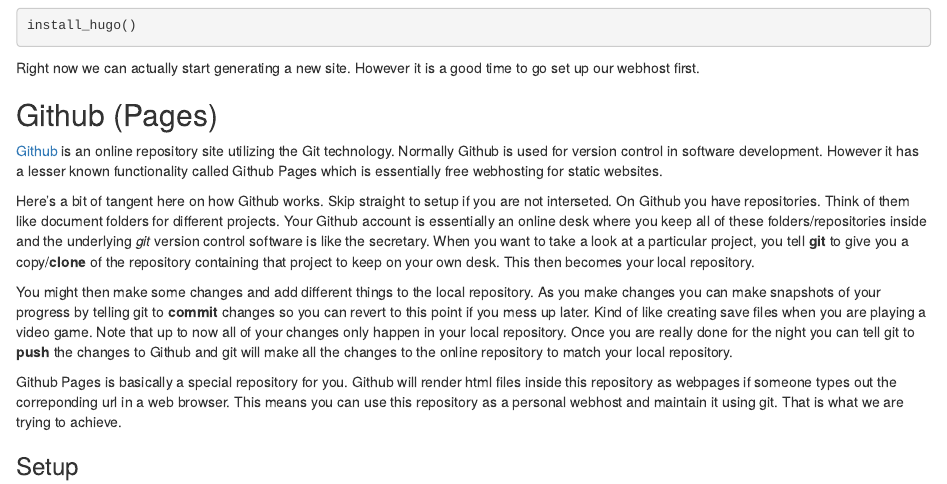
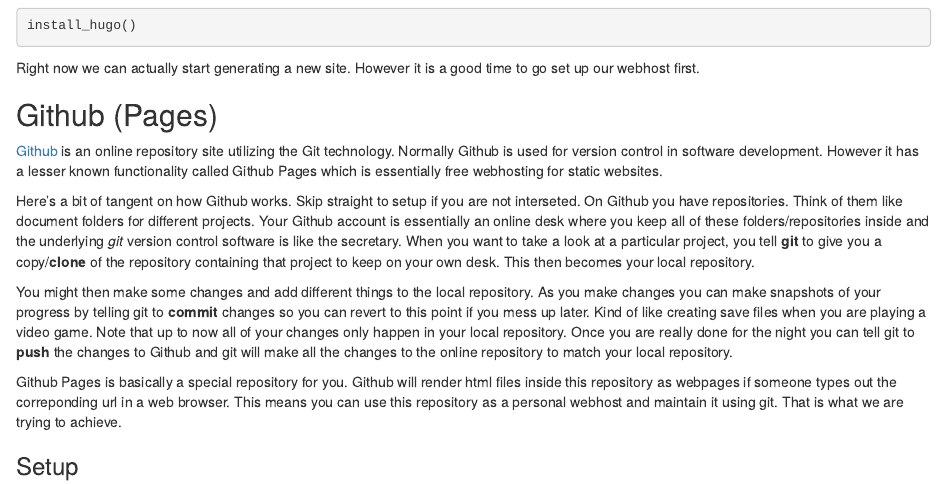
Before and after one commit to fengkehh/blog-source, an R Markdown document (content/post/2017-03-16-how-this-blog-is-made-part-ii.Rmd): the page in a window 1100 px wide, from 550 px down. Rendered offline with R 4.5, knitr and Pandoc, with nearby package versions; drawn as R Markdown's standard HTML page in place of the format the file asks for.

Commit message:
Minor edits.

```diff
--- a/content/post/2017-03-16-how-this-blog-is-made-part-ii.Rmd
+++ b/content/post/2017-03-16-how-this-blog-is-made-part-ii.Rmd
@@ -38,7 +38,7 @@
 
 [Github](https://github.com) is an online repository site utilizing the Git technology. Normally Github is used for version control in software development. However it has a lesser known functionality called Github Pages which is essentially free webhosting for static websites.
 
-Here's a bit of tangent here on how Github works. Skip straight to setup if you are not interseted. On Github you have repositories. Think of them like document folders for different projects. Your Github account is essentially an online desk where you keep all of these folders/repositories inside and the underlying *git* version control software is like the secretary. When you want to take a look at a particular project, you tell **git** to give you a copy/**clone** of the repository containing that project to keep on your own desk. This then becomes your local repository.
+Here's a bit of tangent on how Github works. Skip straight to setup if you are not interseted. On Github you have repositories. Think of them like document folders for different projects. Your Github account is essentially an online desk where you keep all of these folders/repositories inside and the underlying *git* version control software is like the secretary. When you want to take a look at a particular project, you tell **git** to give you a copy/**clone** of the repository containing that project to keep on your own desk. This then becomes your local repository.
 
 You might then make some changes and add different things to the local repository. As you make changes you can make snapshots of your progress by telling git to **commit** changes so you can revert to this point if you mess up later. Kind of like creating save files when you are playing a video game. Note that up to now all of your changes only happen in your local repository. Once you are really done for the night you can tell git to **push** the changes to Github and git will make all the changes to the online repository to match your local repository.
 
```
Also changed, not shown: content/post/2017-03-16-how-this-blog-is-made-part-ii.html.
